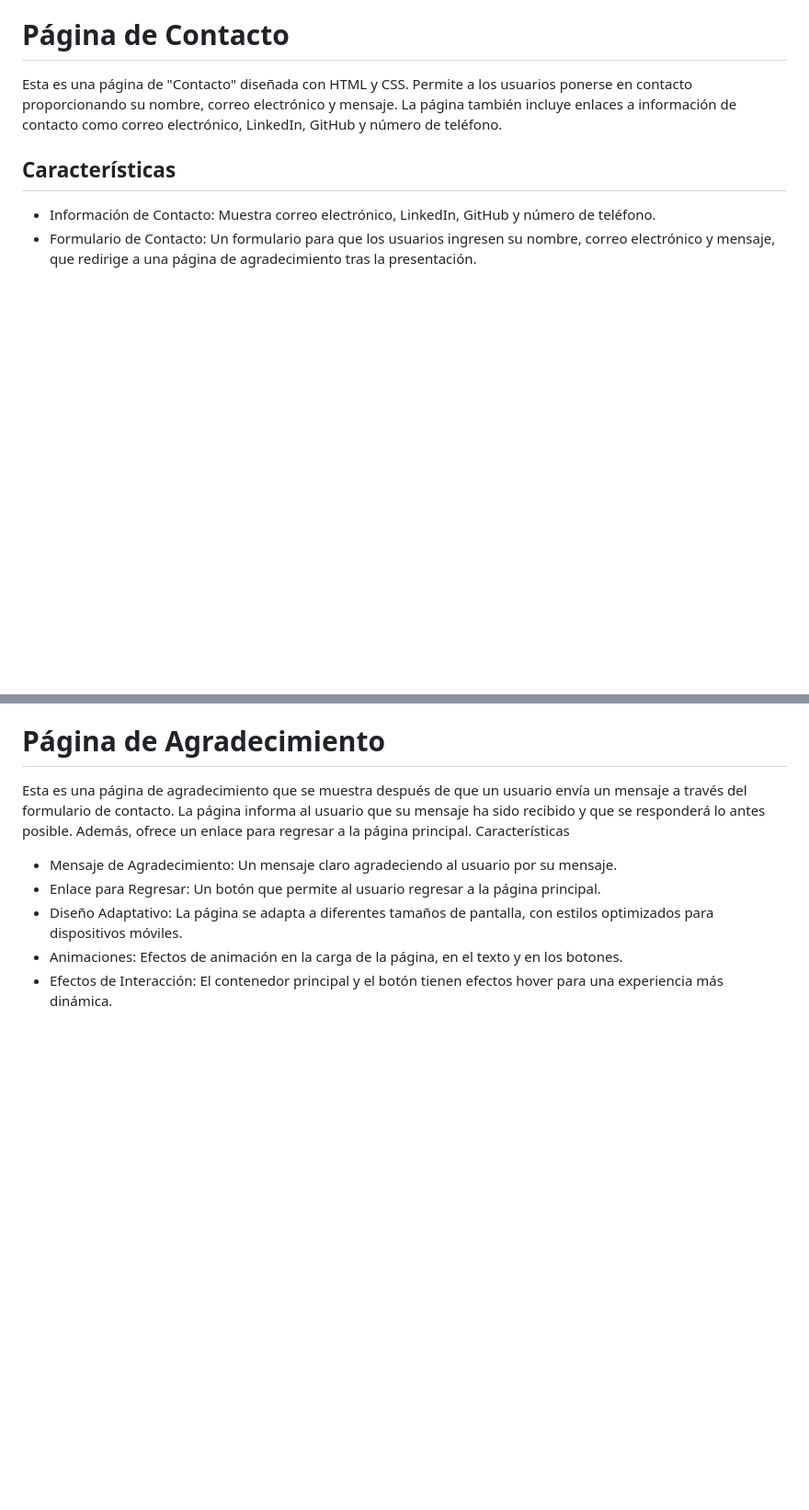
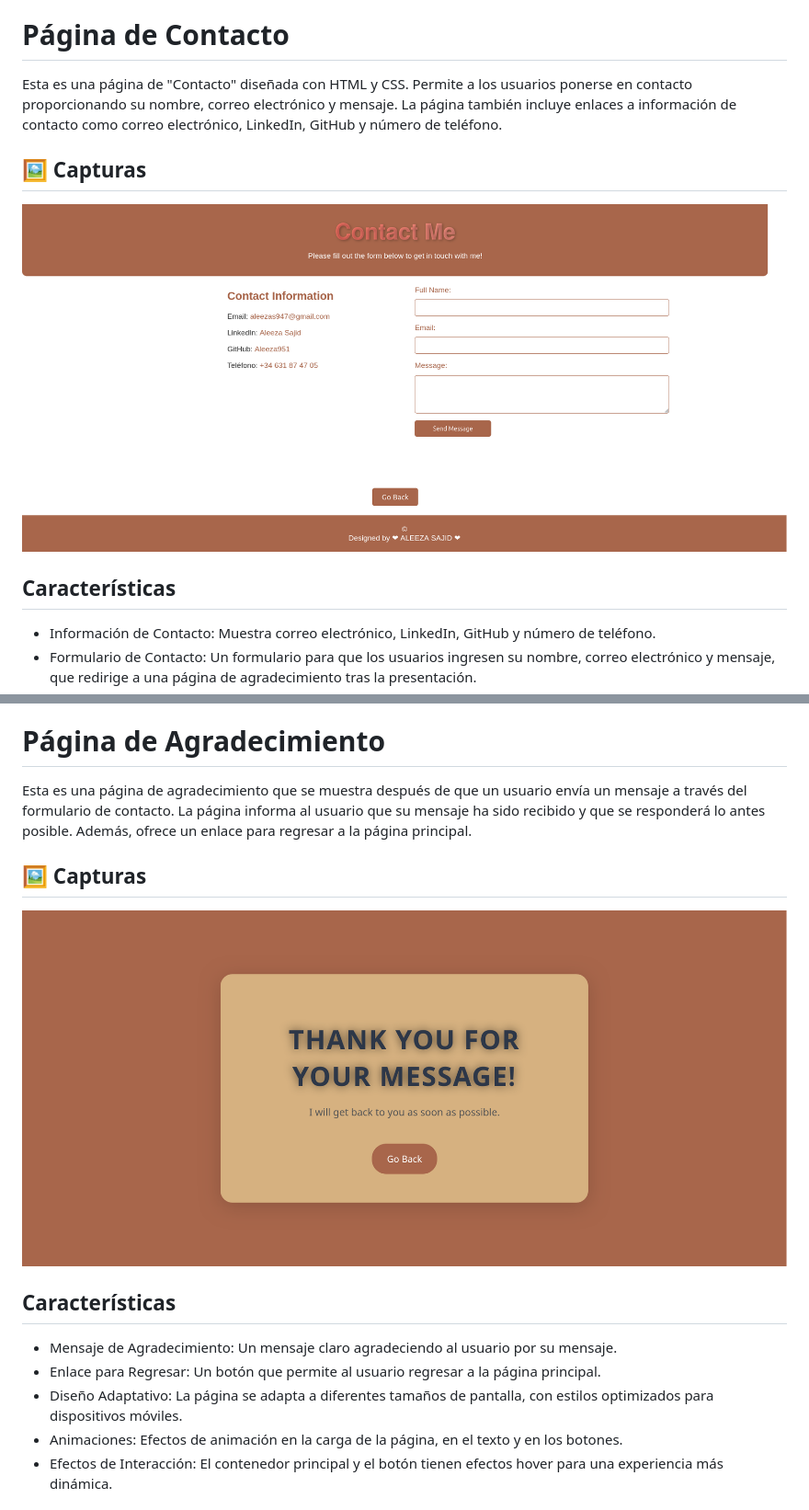
Before and after one commit to Aleeza951/Mi-Portfolio, a Markdown page: README.md, 2 parts joined by grey strips. Shown: that part at 92% size. Drawn GitHub-style; pictures changed too: contacto.png (added), thankyou.png (added); blank space fills up the shorter version.

Commit message:
cambiar y imagenes regradar

```diff
--- a/README.md
+++ b/README.md
@@ -70,6 +75,12 @@ Bienvenido a la página de inicio de Aleeza Sajid, una desarrolladora web con un
 # Página de Contacto
 
 Esta es una página de "Contacto" diseñada con HTML y CSS. Permite a los usuarios ponerse en contacto proporcionando su nombre, correo electrónico y mensaje. La página también incluye enlaces a información de contacto como correo electrónico, LinkedIn, GitHub y número de teléfono.
+
+## 🖼️ Capturas
+
+![Contacto](contacto.png)
+
+
 ## Características
 
 - Información de Contacto: Muestra correo electrónico, LinkedIn, GitHub y número de teléfono.
@@ -88,7 +99,13 @@ Esta es una página de "Contacto" diseñada con HTML y CSS. Permite a los usuari
 # Página de Agradecimiento
 
 Esta es una página de agradecimiento que se muestra después de que un usuario envía un mensaje a través del formulario de contacto. La página informa al usuario que su mensaje ha sido recibido y que se responderá lo antes posible. Además, ofrece un enlace para regresar a la página principal.
-Características
+
+## 🖼️ Capturas
+
+![thankyou](thankyou.png)
+
+
+## Características
 
 - Mensaje de Agradecimiento: Un mensaje claro agradeciendo al usuario por su mensaje.
 - Enlace para Regresar: Un botón que permite al usuario regresar a la página principal.
```
Also changed, not shown: other parts of README.md (+5 -0 lines), Inicio.png (added), inicio.png (added).
